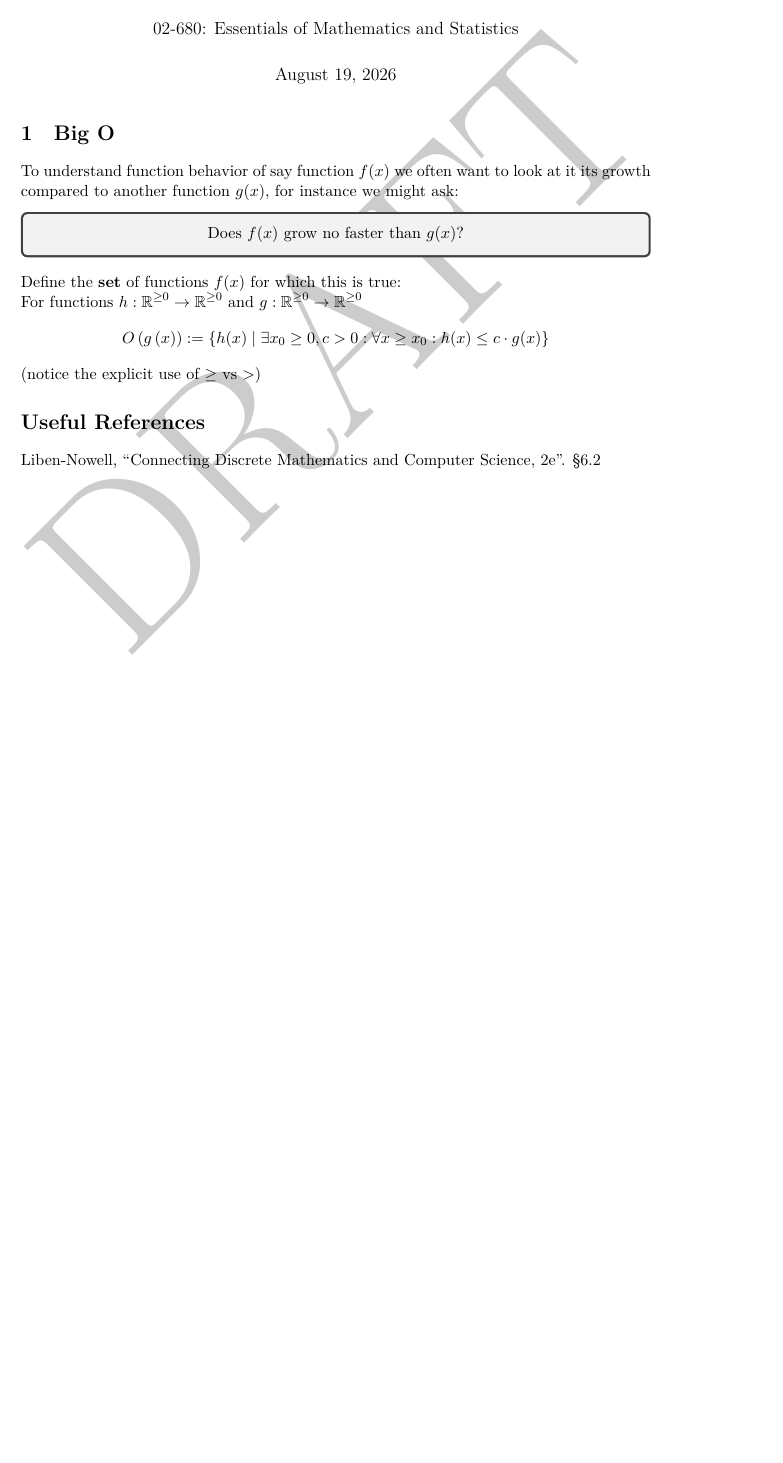
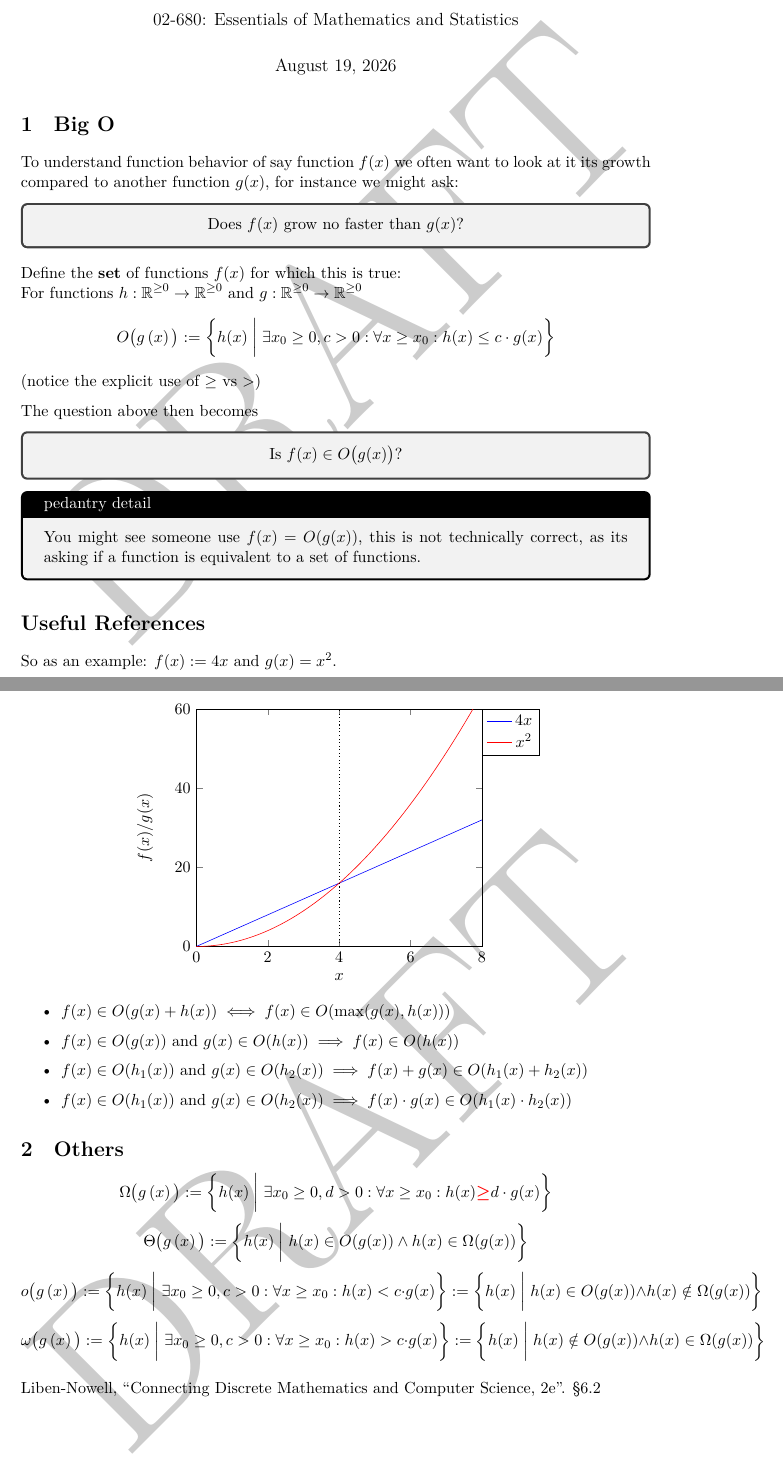
Before and after one commit to deblasiolab/02-680_Documents, a LaTeX document (Notes/03_Asymptotics.tex): part of the page before the commit and two parts of pages 1 and 2 of 2 after it, the two joined at a grey line, cut so that both start at the same text, the shorter picture padded with empty space. The pictures show the PDF file Notes/03_Asymptotics.pdf that the author committed with the source.

Commit message:
Incremental on Asymptotics

```diff
--- a/Notes/03_Asymptotics.tex
+++ b/Notes/03_Asymptotics.tex
@@ -21,8 +21,24 @@
  Define the \textbf{set} of functions $f(x)$ for which this is true: \\
  For functions $h: \reals^{\ge 0} \rightarrow \reals^{\ge 0}$ and $g: \reals^{\ge 0} \rightarrow \reals^{\ge 0}$
 \[
-O\left(g\left(x\right)\right) := \left\{h(x) \mid \exists x_0 \ge 0, c > 0 : \forall x \ge x_0 : h(x) \le c \cdot g(x) \right\}
+O\big(g\left(x\right)\big) := \bigg\{h(x) \biggm| \exists x_0 \ge 0, c > 0 : \forall x \ge x_0 : h(x) \le c \cdot g(x) \bigg\}
 \]
  (notice the explicit use of $\ge$ vs $>$)
 
+The question above then becomes
+\begin{tcolorbox}
+\centering
+Is $f(x) \in O\big(g(x)\big)$?
+\end{tcolorbox}
+
+\begin{aside}[pedantry detail]
+You might see someone use $f(x) = O(g(x))$, this is not technically correct, as its asking if a function is
+equivalent to a set of functions.
+\end{aside}
 \section*{Useful References}
+
+So as an example: $f(x) := 4x$ and $g(x)=x^2$.
+
+\begin{center}
+\begin{tikzpicture}
+\begin{axis}[
@@ -29,3 +78,7 @@ O\left(g\left(x\right)\right) := \left\{h(x) \mid \exists x_0 \ge 0, c > 0 : \fo
+\omega\big(g\left(x\right)\big) := \bigg\{h(x) \biggm| \exists x_0 \ge 0, c > 0 : \forall x \ge x_0 : h(x) > c \cdot g(x) \bigg\}  := \bigg\{h(x) \biggm| h(x) \notin O( g(x)) \wedge h(x) \in \Omega(g(x)) \bigg\}
+\]
+
+
 Liben-Nowell, ``Connecting Discrete Mathematics and Computer Science, 2e''. \S 6.2
 
 \end{document}
```
Also changed, not shown: Notes/03_Asymptotics.pdf, Notes/03_Asymptotics.tex (33 more changed lines).
